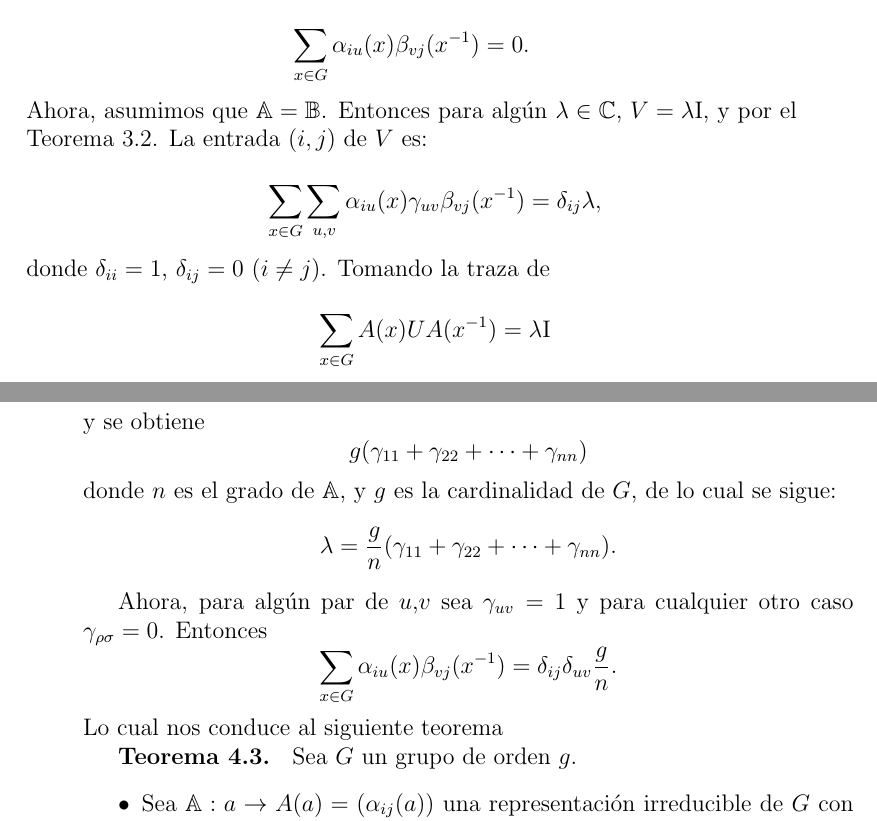
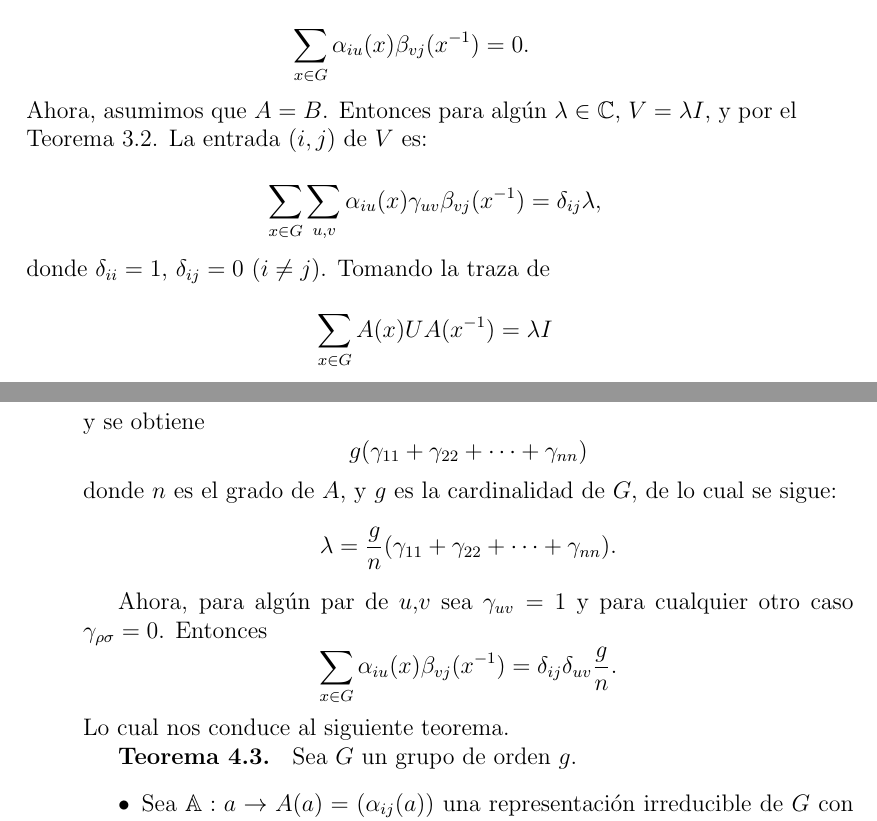
Before and after one commit to leunamCampero/Tesis, a LaTeX thesis (LaTeX/tesis.tex): two parts of pages 10 and 11 of 21, joined at a grey line, cut so that both start at the same text. Compiled offline with pdfLaTeX.

Commit message:
Más cambios a la primera relación de ortogonalidad

```diff
--- a/LaTeX/tesis.tex
+++ b/LaTeX/tesis.tex
@@ -624,22 +624,22 @@ cualquier otro caso $\gamma_{\rho \sigma}=0$. Lo cual conduce a
 \begin{equation*}
   \sum_{x \in G} \alpha_{iu}(x) \beta_{vj}(x^{-1}) = 0.
 \end{equation*}
-Ahora, asumimos que $\mathbb{A}=\mathbb{B}$. Entonces para algún
-$\lambda \in \mathbb{C}$, $V=\lambda\mathrm{I}$, y por el Teorema
-3.2. La entrada $(i,j)$ de $V$ es:
+Ahora, asumimos que $A=B$. Entonces para algún
+$\lambda \in \mathbb{C}$, $V=\lambda I$, y por el Teorema 3.2. La
+entrada $(i,j)$ de $V$ es:
 
 \begin{equation*}
 \qquad \sum_{x \in G} \sum_{u,v} \alpha_{iu}(x) \gamma_{uv} \beta_{vj}(x^{-1}) = \delta_{ij}\lambda,
 \end{equation*}
 donde $\delta_{ii}=1$, $\delta_{ij}=0$ ($i \neq j$). Tomando la traza de
 \begin{equation*}
-\qquad \sum_{x \in G} A(x)UA(x^{-1}) = \lambda \mathrm{I}
+\qquad \sum_{x \in G} A(x)UA(x^{-1}) = \lambda I
 \end{equation*}
 y se obtiene
 \begin{equation*}
   g(\gamma_{11}+\gamma_{22}+ \cdots +\gamma_{nn})
 \end{equation*}
-donde $n$ es el grado de $\mathbb{A}$, y $g$ es la cardinalidad de $G$, de lo cual se sigue:
+donde $n$ es el grado de $A$, y $g$ es la cardinalidad de $G$, de lo cual se sigue:
 \begin{equation*}
 \lambda=\frac{g}{n}(\gamma_{11}+\gamma_{22}+ \cdots + \gamma_{nn}).
 \end{equation*}
@@ -648,7 +648,7 @@ Ahora, para algún par de $u$,$v$ sea $\gamma_{uv}=1$ y para cualquier otro caso
 \begin{equation*}
   \sum_{x \in G} \alpha_{iu}(x) \beta_{vj}(x^{-1}) = \delta_{ij} \delta_{uv}\frac{g}{n}.
 \end{equation*}
-Lo cual nos conduce al siguiente teorema
+Lo cual nos conduce al siguiente teorema.
 
 \textbf{Teorema 4.3. } Sea $G$ un grupo de orden $g$.
 \begin{itemize}
```
